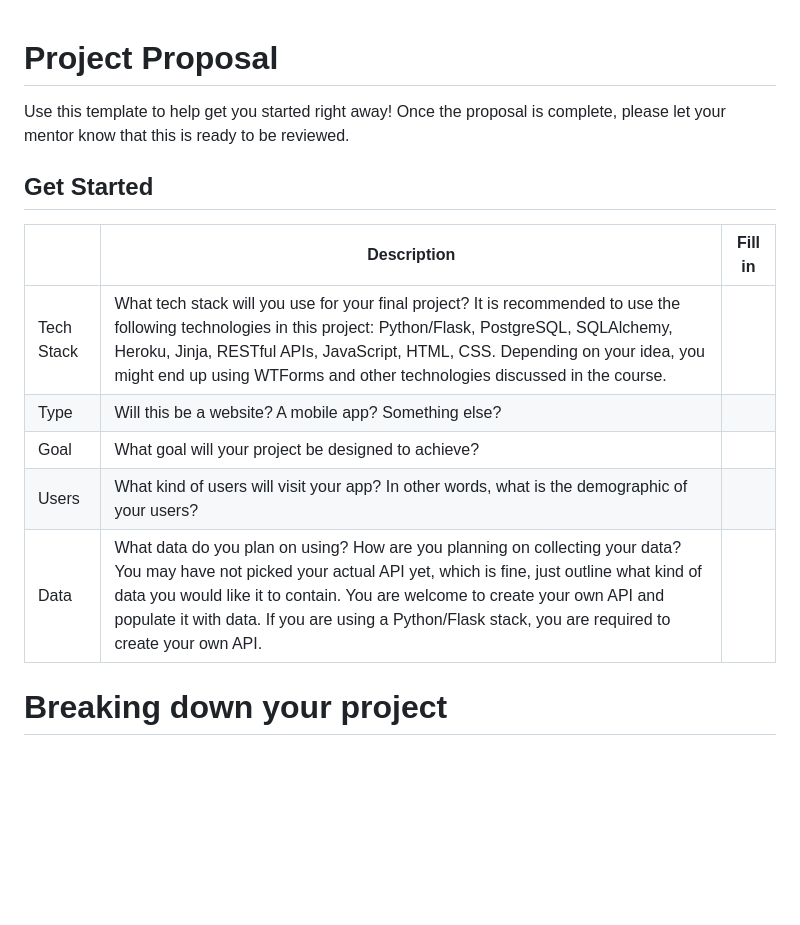
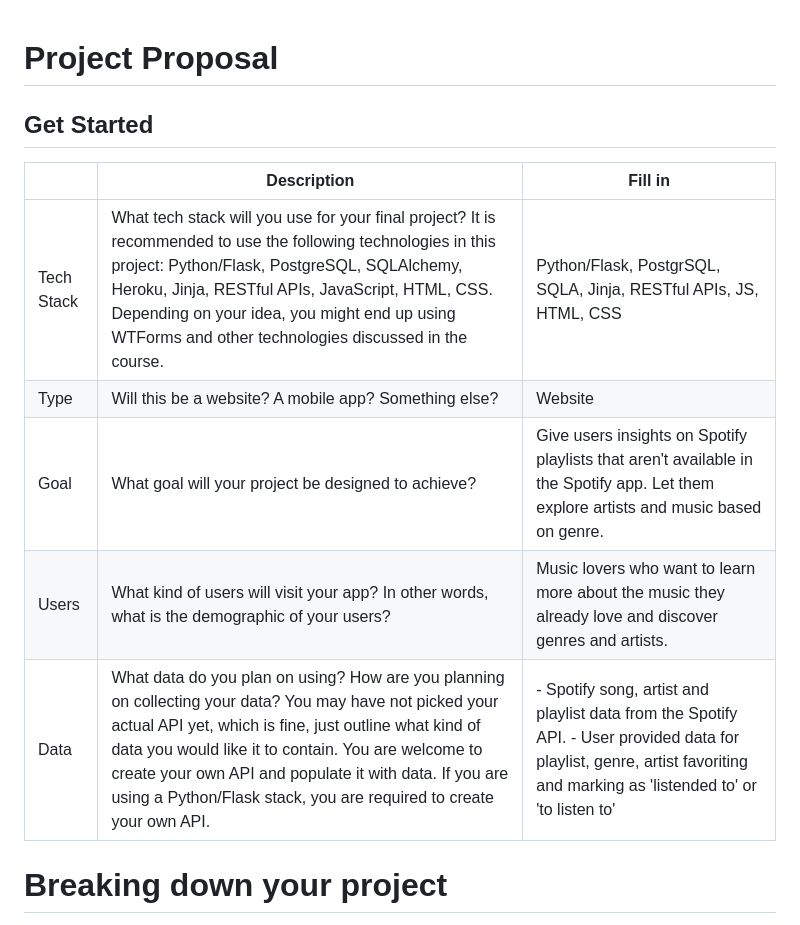
Before and after one commit to yukonnor/spotify-explorer, a Markdown page: project_proposal.md, the part around the change. Rendered like a GitHub page; blank space fills up the shorter version.

```diff
--- a/project_proposal.md
+++ b/project_proposal.md
@@ -1,16 +1,14 @@
 # Project Proposal
-
-Use this template to help get you started right away! Once the proposal is complete, please let your mentor know that this is ready to be reviewed.
 
 ## Get Started
 
 |            | Description                                                                                                                                                                                                                                                                                                                                              | Fill in |
 | ---------- | -------------------------------------------------------------------------------------------------------------------------------------------------------------------------------------------------------------------------------------------------------------------------------------------------------------------------------------------------------- | ------- |
-| Tech Stack | What tech stack will you use for your final project? It is recommended to use the following technologies in this project: Python/Flask, PostgreSQL, SQLAlchemy, Heroku, Jinja, RESTful APIs, JavaScript, HTML, CSS. Depending on your idea, you might end up using WTForms and other technologies discussed in the course.                               |         |
-| Type       | Will this be a website? A mobile app? Something else?                                                                                                                                                                                                                                                                                                    |         |
-| Goal       | What goal will your project be designed to achieve?                                                                                                                                                                                                                                                                                                      |         |
-| Users      | What kind of users will visit your app? In other words, what is the demographic of your users?                                                                                                                                                                                                                                                           |         |
-| Data       | What data do you plan on using? How are you planning on collecting your data? You may have not picked your actual API yet, which is fine, just outline what kind of data you would like it to contain. You are welcome to create your own API and populate it with data. If you are using a Python/Flask stack, you are required to create your own API. |         |
+| Tech Stack | What tech stack will you use for your final project? It is recommended to use the following technologies in this project: Python/Flask, PostgreSQL, SQLAlchemy, Heroku, Jinja, RESTful APIs, JavaScript, HTML, CSS. Depending on your idea, you might end up using WTForms and other technologies discussed in the course.                               |  Python/Flask, PostgrSQL, SQLA, Jinja, RESTful APIs, JS, HTML, CSS       |
+| Type       | Will this be a website? A mobile app? Something else?                                                                                                                                                                                                                                                                                                    |  Website      |
+| Goal       | What goal will your project be designed to achieve?                                                                                                                                                                                                                                                                                                      |  Give users insights on Spotify playlists that aren't available in the Spotify app. Let them explore artists and music based on genre.        |
+| Users      | What kind of users will visit your app? In other words, what is the demographic of your users?                                                                                                                                                                                                                                                           |  Music lovers who want to learn more about the music they already love and discover genres and artists.       |
+| Data       | What data do you plan on using? How are you planning on collecting your data? You may have not picked your actual API yet, which is fine, just outline what kind of data you would like it to contain. You are welcome to create your own API and populate it with data. If you are using a Python/Flask stack, you are required to create your own API. | - Spotify song, artist and playlist data from the Spotify API. - User provided data for playlist, genre, artist favoriting and marking as 'listended to' or 'to listen to'       |
 
 # Breaking down your project
 
```
